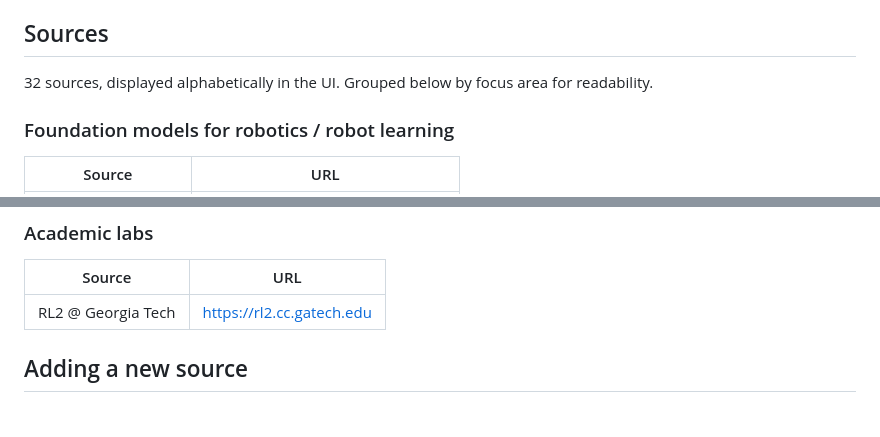
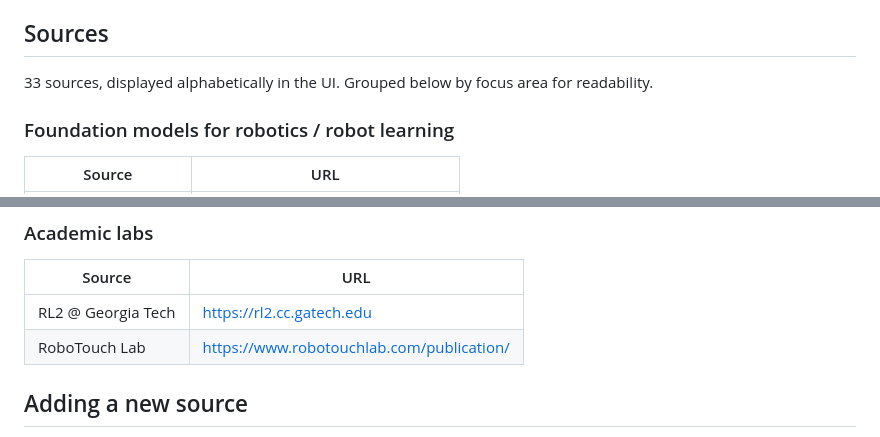
Before and after one commit to serser/embodied_news, a Markdown page: README.md, 2 parts joined by grey strips. Drawn GitHub-style.

Commit message:
docs: add RoboTouch Lab to README source list

```diff
--- a/README.md
+++ b/README.md
@@ -24,7 +24,7 @@ Routes:
 
 ## Sources
 
-32 sources, displayed alphabetically in the UI. Grouped below by focus
+33 sources, displayed alphabetically in the UI. Grouped below by focus
 area for readability.
 
 ### Foundation models for robotics / robot learning
@@ -82,6 +82,7 @@ area for readability.
 | Source | URL |
 | --- | --- |
 | RL2 @ Georgia Tech | https://rl2.cc.gatech.edu |
+| RoboTouch Lab | https://www.robotouchlab.com/publication/ |
 
 ## Adding a new source
 
```
